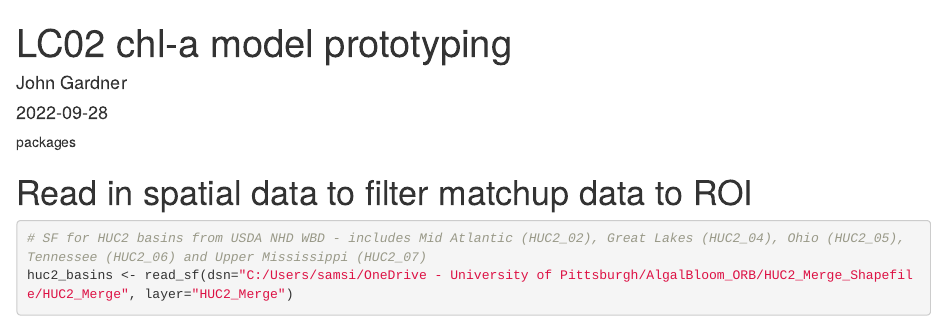
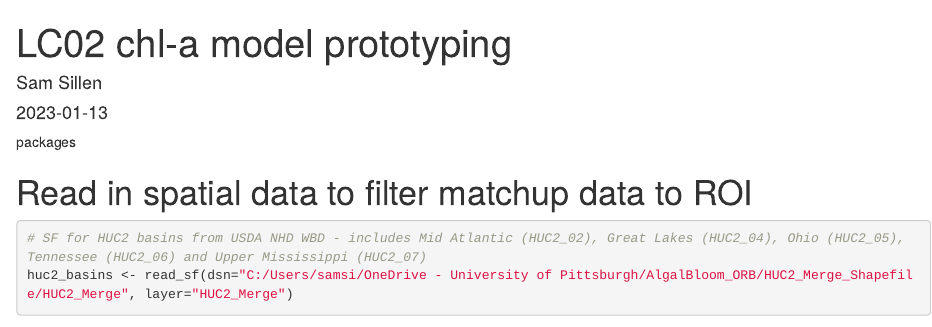
Before and after one commit to GardnerLab-Pitt/OhioRiver_SR, an R Markdown document (04_LC02_model_prototyping.Rmd): the page in a window 1100 px wide, from its top. Rendered offline with R 4.5, knitr and Pandoc, with nearby package versions; some code elsewhere in the file could not run offline.

Commit message:
Update authorship

```diff
--- a/04_LC02_model_prototyping.Rmd
+++ b/04_LC02_model_prototyping.Rmd
@@ -1,7 +1,7 @@
 ---
 title: "LC02 chl-a model prototyping"
-author: "John Gardner"
-date: "2022-09-28"
+author: "Sam Sillen"
+date: "2023-01-13"
 output: html_document
 ---
 packages
```
